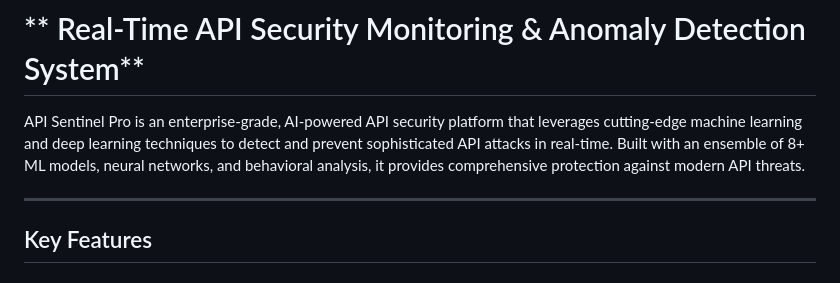
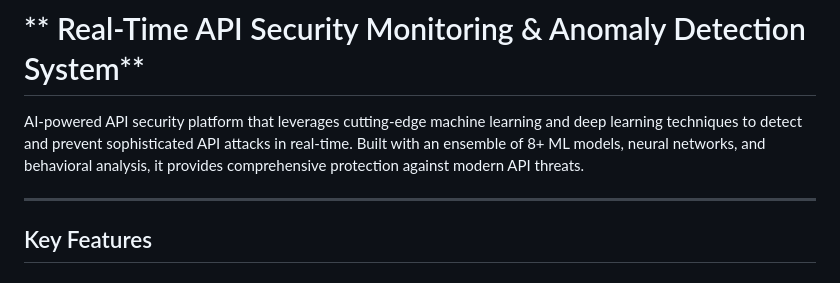
Before and after one commit to jalelgmiza/Real-Time-AI-API-Security, a Markdown page: README.md, the part around the change. Rendered like a GitHub page.

```diff
--- a/README.md
+++ b/README.md
@@ -2,7 +2,7 @@
 
 # ** Real-Time API Security Monitoring & Anomaly Detection System**
 
-API Sentinel Pro is an enterprise-grade, AI-powered API security platform that leverages cutting-edge machine learning and deep learning techniques to detect and prevent sophisticated API attacks in real-time. Built with an ensemble of 8+ ML models, neural networks, and behavioral analysis, it provides comprehensive protection against modern API threats.
+ AI-powered API security platform that leverages cutting-edge machine learning and deep learning techniques to detect and prevent sophisticated API attacks in real-time. Built with an ensemble of 8+ ML models, neural networks, and behavioral analysis, it provides comprehensive protection against modern API threats.
 
 ---
 
```
